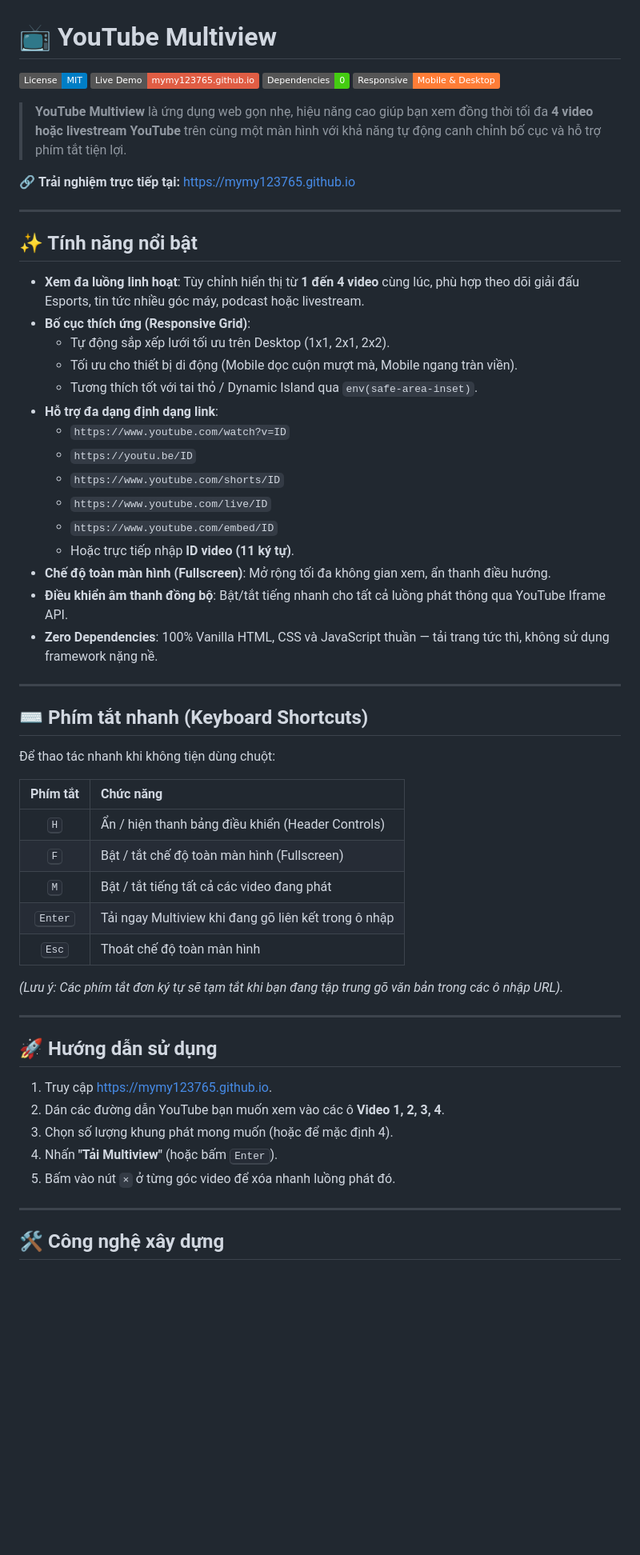
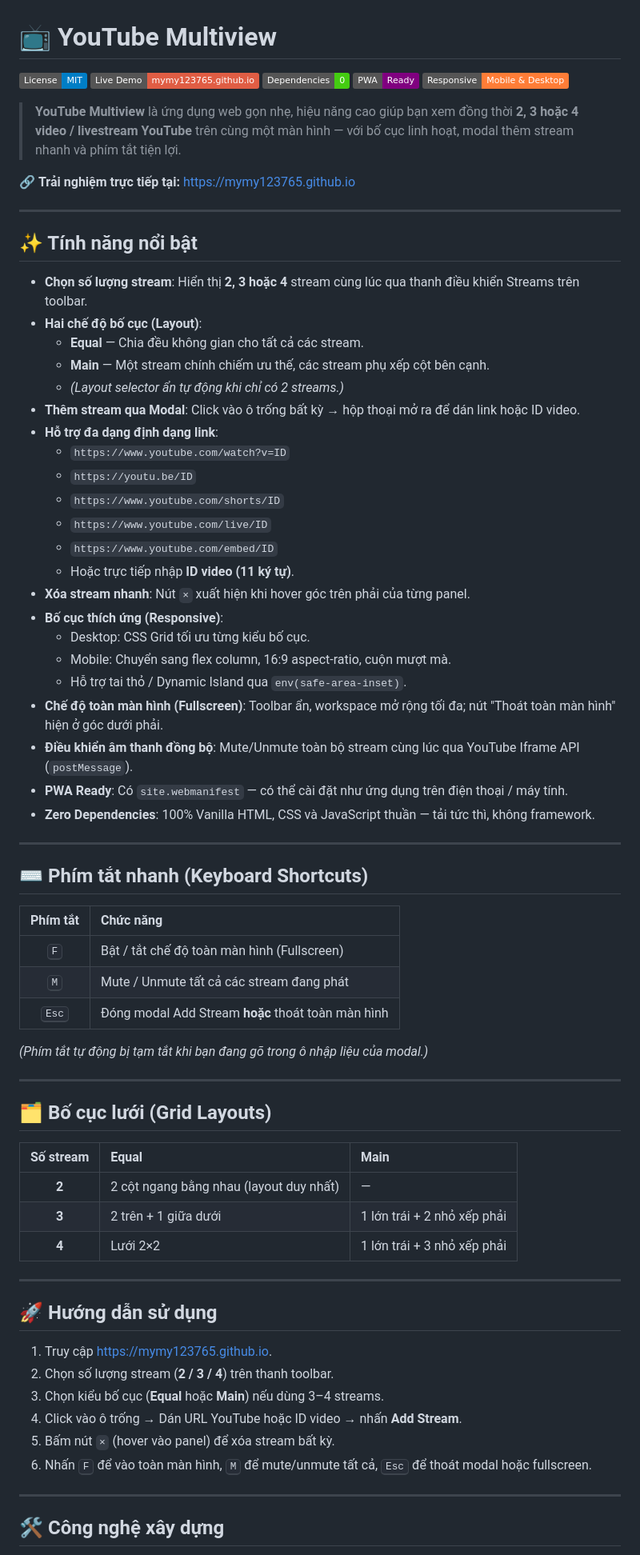
Before and after one commit to mymy123765/mymy123765.github.io, a Markdown page: README.md, the part around one of its changes. Shown at 80% size. Drawn GitHub-style; badges without logos; blank space fills up the shorter version.

Commit message:
docs: update project description in README.md

```diff
--- a/README.md
+++ b/README.md
@@ -3,9 +3,10 @@
 [![License: MIT](https://img.shields.io/badge/License-MIT-blue.svg)](LICENSE)
 [![Live Demo](https://img.shields.io/badge/Live_Demo-mymy123765.github.io-red?logo=youtube)](https://mymy123765.github.io)
 [![Zero Dependencies](https://img.shields.io/badge/Dependencies-0-brightgreen.svg)](#)
+[![PWA Ready](https://img.shields.io/badge/PWA-Ready-purple.svg)](#)
 [![Mobile Friendly](https://img.shields.io/badge/Responsive-Mobile_%26_Desktop-orange.svg)](#)
 
-> **YouTube Multiview** là ứng dụng web gọn nhẹ, hiệu năng cao giúp bạn xem đồng thời tối đa **4 video hoặc livestream YouTube** trên cùng một màn hình với khả năng tự động canh chỉnh bố cục và hỗ trợ phím tắt tiện lợi.
+> **YouTube Multiview** là ứng dụng web gọn nhẹ, hiệu năng cao giúp bạn xem đồng thời **2, 3 hoặc 4 video / livestream YouTube** trên cùng một màn hình — với bố cục linh hoạt, modal thêm stream nhanh và phím tắt tiện lợi.
 
 🔗 **Trải nghiệm trực tiếp tại:** [https://mymy123765.github.io](https://mymy123765.github.io)
 
@@ -13,11 +14,12 @@
 
 ## ✨ Tính năng nổi bật
 
-- **Xem đa luồng linh hoạt**: Tùy chỉnh hiển thị từ **1 đến 4 video** cùng lúc, phù hợp theo dõi giải đấu Esports, tin tức nhiều góc máy, podcast hoặc livestream.
-- **Bố cục thích ứng (Responsive Grid)**:
-  - Tự động sắp xếp lưới tối ưu trên Desktop (1x1, 2x1, 2x2).
-  - Tối ưu cho thiết bị di động (Mobile dọc cuộn mượt mà, Mobile ngang tràn viền).
-  - Tương thích tốt với tai thỏ / Dynamic Island qua `env(safe-area-inset)`.
+- **Chọn số lượng stream**: Hiển thị **2, 3 hoặc 4** stream cùng lúc qua thanh điều khiển Streams trên toolbar.
+- **Hai chế độ bố cục (Layout)**:
+  - **Equal** — Chia đều không gian cho tất cả các stream.
+  - **Main** — Một stream chính chiếm ưu thế, các stream phụ xếp cột bên cạnh.
+  - *(Layout selector ẩn tự động khi chỉ có 2 streams.)*
+- **Thêm stream qua Modal**: Click vào ô trống bất kỳ → hộp thoại mở ra để dán link hoặc ID video.
 - **Hỗ trợ đa dạng định dạng link**:
   - `https://www.youtube.com/watch?v=ID`
   - `https://youtu.be/ID`
@@ -25,35 +27,48 @@
   - `https://www.youtube.com/live/ID`
   - `https://www.youtube.com/embed/ID`
   - Hoặc trực tiếp nhập **ID video (11 ký tự)**.
-- **Chế độ toàn màn hình (Fullscreen)**: Mở rộng tối đa không gian xem, ẩn thanh điều hướng.
-- **Điều khiển âm thanh đồng bộ**: Bật/tắt tiếng nhanh cho tất cả luồng phát thông qua YouTube Iframe API.
-- **Zero Dependencies**: 100% Vanilla HTML, CSS và JavaScript thuần — tải trang tức thì, không sử dụng framework nặng nề.
+- **Xóa stream nhanh**: Nút `×` xuất hiện khi hover góc trên phải của từng panel.
+- **Bố cục thích ứng (Responsive)**:
+  - Desktop: CSS Grid tối ưu từng kiểu bố cục.
+  - Mobile: Chuyển sang flex column, 16:9 aspect-ratio, cuộn mượt mà.
+  - Hỗ trợ tai thỏ / Dynamic Island qua `env(safe-area-inset)`.
+- **Chế độ toàn màn hình (Fullscreen)**: Toolbar ẩn, workspace mở rộng tối đa; nút "Thoát toàn màn hình" hiện ở góc dưới phải.
+- **Điều khiển âm thanh đồng bộ**: Mute/Unmute toàn bộ stream cùng lúc qua YouTube Iframe API (`postMessage`).
+- **PWA Ready**: Có `site.webmanifest` — có thể cài đặt như ứng dụng trên điện thoại / máy tính.
+- **Zero Dependencies**: 100% Vanilla HTML, CSS và JavaScript thuần — tải tức thì, không framework.
 
 ---
 
 ## ⌨️ Phím tắt nhanh (Keyboard Shortcuts)
 
-Để thao tác nhanh khi không tiện dùng chuột:
-
 | Phím tắt | Chức năng |
 | :---: | :--- |
-| <kbd>H</kbd> | Ẩn / hiện thanh bảng điều khiển (Header Controls) |
 | <kbd>F</kbd> | Bật / tắt chế độ toàn màn hình (Fullscreen) |
-| <kbd>M</kbd> | Bật / tắt tiếng tất cả các video đang phát |
-| <kbd>Enter</kbd> | Tải ngay Multiview khi đang gõ liên kết trong ô nhập |
-| <kbd>Esc</kbd> | Thoát chế độ toàn màn hình |
+| <kbd>M</kbd> | Mute / Unmute tất cả các stream đang phát |
+| <kbd>Esc</kbd> | Đóng modal Add Stream **hoặc** thoát toàn màn hình |
 
-*(Lưu ý: Các phím tắt đơn ký tự sẽ tạm tắt khi bạn đang tập trung gõ văn bản trong các ô nhập URL).*
+*(Phím tắt tự động bị tạm tắt khi bạn đang gõ trong ô nhập liệu của modal.)*
+
+---
+
+## 🗂️ Bố cục lưới (Grid Layouts)
+
+| Số stream | Equal | Main |
+| :---: | :--- | :--- |
+| **2** | 2 cột ngang bằng nhau (layout duy nhất) | — |
+| **3** | 2 trên + 1 giữa dưới | 1 lớn trái + 2 nhỏ xếp phải |
+| **4** | Lưới 2×2 | 1 lớn trái + 3 nhỏ xếp phải |
 
 ---
 
 ## 🚀 Hướng dẫn sử dụng
 
 1. Truy cập [https://mymy123765.github.io](https://mymy123765.github.io).
-2. Dán các đường dẫn YouTube bạn muốn xem vào các ô **Video 1, 2, 3, 4**.
-3. Chọn số lượng khung phát mong muốn (hoặc để mặc định 4).
-4. Nhấn **"Tải Multiview"** (hoặc bấm <kbd>Enter</kbd>).
-5. Bấm vào nút `×` ở từng góc video để xóa nhanh luồng phát đó.
+2. Chọn số lượng stream (**2 / 3 / 4**) trên thanh toolbar.
+3. Chọn kiểu bố cục (**Equal** hoặc **Main**) nếu dùng 3–4 streams.
+4. Click vào ô trống → Dán URL YouTube hoặc ID video → nhấn **Add Stream**.
+5. Bấm nút `×` (hover vào panel) để xóa stream bất kỳ.
+6. Nhấn <kbd>F</kbd> để vào toàn màn hình, <kbd>M</kbd> để mute/unmute tất cả, <kbd>Esc</kbd> để thoát modal hoặc fullscreen.
 
 ---
 
```
Also changed, not shown: other parts of README.md (+18 -4 lines).
